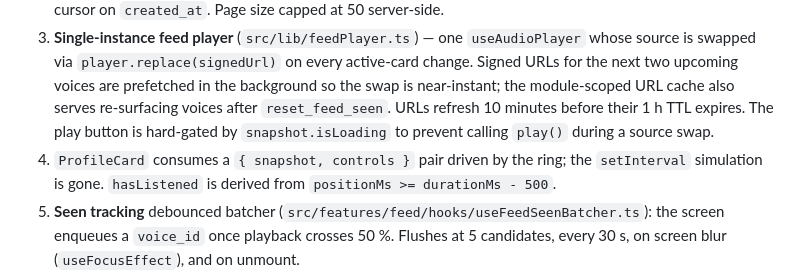
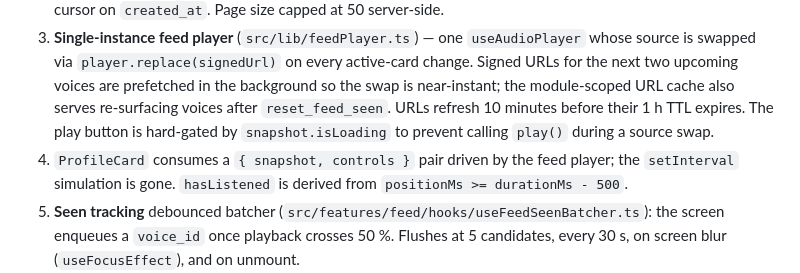
Before and after one commit to contactlovoiceapp-dotcom/Lovoice, a Markdown page: docs/ROADMAP.md, the part around the change. Rendered like a GitHub page.

```diff
--- a/docs/ROADMAP.md
+++ b/docs/ROADMAP.md
@@ -118,7 +118,7 @@ Cover these once on iOS and once on Android. Backend curl walkthrough lives at
 1. Migration `20260518090000_get_feed_function.sql` introduces the `security definer` `get_feed(p_distance_m, p_limit, p_cursor_created_at)` SQL function (ARCHITECTURE §8) and a companion `reset_feed_seen()` RPC. The function reads the caller's `gender`, `looking_for` and `location` from `profiles` via `auth.uid()`, so the client only passes session-level filters.
 2. React Query `useInfiniteQuery` (`src/features/feed/api/feedQueries.ts`) drives pagination with a cursor on `created_at`. Page size capped at 50 server-side.
 3. **Single-instance feed player** (`src/lib/feedPlayer.ts`) — one `useAudioPlayer` whose source is swapped via `player.replace(signedUrl)` on every active-card change. Signed URLs for the next two upcoming voices are prefetched in the background so the swap is near-instant; the module-scoped URL cache also serves re-surfacing voices after `reset_feed_seen`. URLs refresh 10 minutes before their 1 h TTL expires. The play button is hard-gated by `snapshot.isLoading` to prevent calling `play()` during a source swap.
-4. `ProfileCard` consumes a `{ snapshot, controls }` pair driven by the ring; the `setInterval` simulation is gone. `hasListened` is derived from `positionMs >= durationMs - 500`.
+4. `ProfileCard` consumes a `{ snapshot, controls }` pair driven by the feed player; the `setInterval` simulation is gone. `hasListened` is derived from `positionMs >= durationMs - 500`.
 5. **Seen tracking** debounced batcher (`src/features/feed/hooks/useFeedSeenBatcher.ts`): the screen enqueues a `voice_id` once playback crosses 50 %. Flushes at 5 candidates, every 30 s, on screen blur (`useFocusEffect`), and on unmount.
 6. **Autoplay** uses `useFeedPlayer.onCurrentEnded` (which edge-detects the slot's `didJustFinish`) to scroll-to-next when the autoplay toggle is on.
 7. **Empty-state** offers two CTAs: "Modifier mes filtres" (opens the filters modal) and "Recommencer mon feed" (confirmation modal → `reset_feed_seen` RPC). No automatic cooldown — the re-show is opt-in (ARCHITECTURE §8 "Empty-state recovery").
```
Also changed, not shown: docs/ARCHITECTURE.md (+5 -7 lines).
